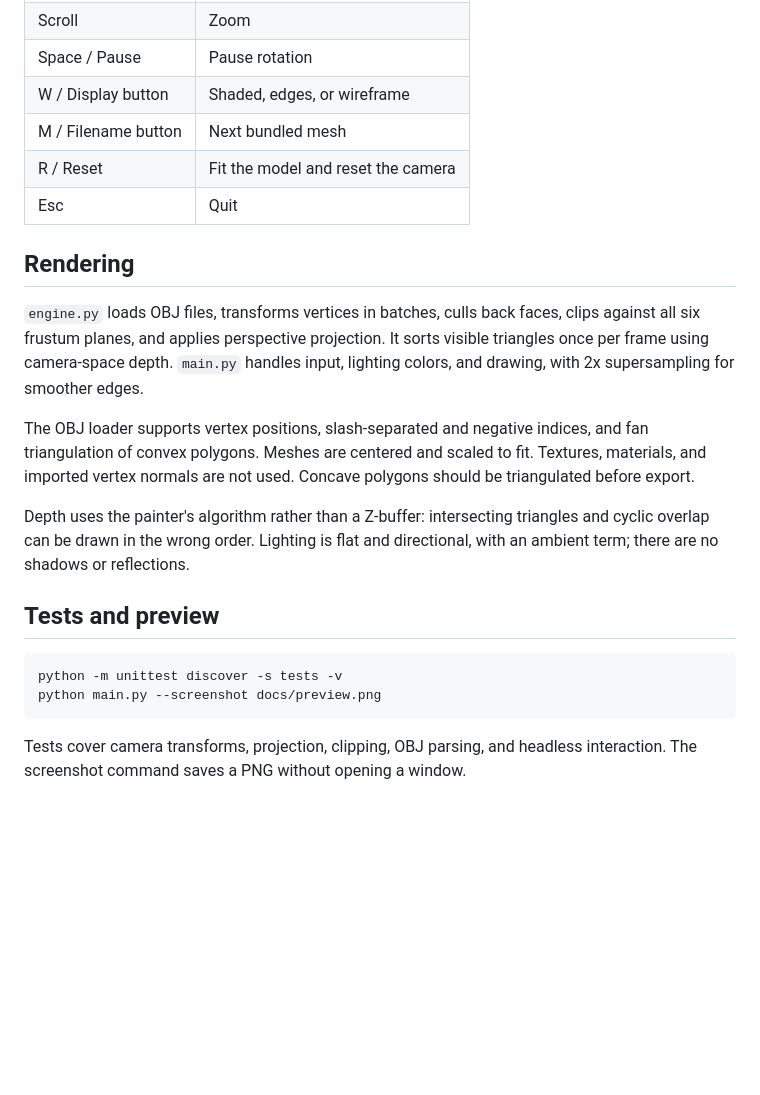
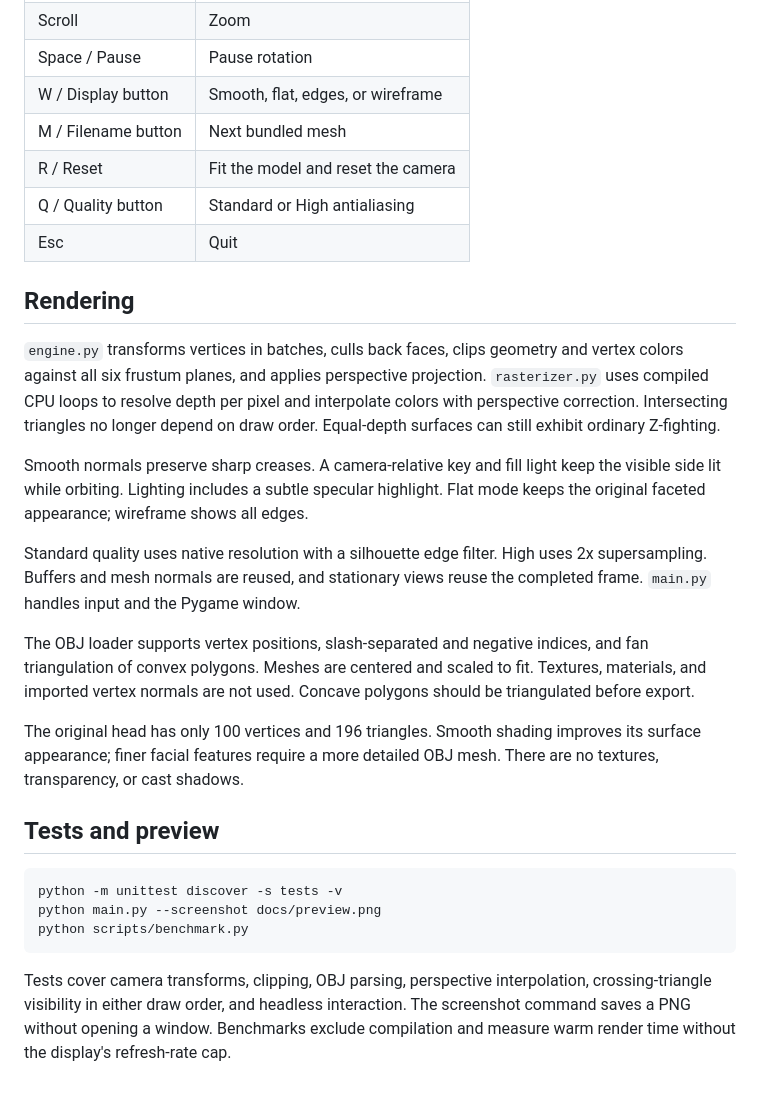
Before and after one commit to 1Kori256/python_3d_engine, a Markdown page: README.md, the part around one of its changes. GitHub-like rendering; blank space fills up the shorter version.

````diff
--- a/README.md
+++ b/README.md
@@ -25,33 +26,46 @@ relative to the application. `main2.py` opens the same viewer.
 | Drag | Orbit the camera |
 | Scroll | Zoom |
 | Space / Pause | Pause rotation |
-| W / Display button | Shaded, edges, or wireframe |
+| W / Display button | Smooth, flat, edges, or wireframe |
 | M / Filename button | Next bundled mesh |
 | R / Reset | Fit the model and reset the camera |
+| Q / Quality button | Standard or High antialiasing |
 | Esc | Quit |
 
 ## Rendering
 
-`engine.py` loads OBJ files, transforms vertices in batches, culls back faces,
-clips against all six frustum planes, and applies perspective projection. It
-sorts visible triangles once per frame using camera-space depth. `main.py` handles
-input, lighting colors, and drawing, with 2x supersampling for smoother edges.
+`engine.py` transforms vertices in batches, culls back faces, clips geometry and
+vertex colors against all six frustum planes, and applies perspective projection.
+`rasterizer.py` uses compiled CPU loops to resolve depth per pixel and interpolate
+colors with perspective correction. Intersecting triangles no longer depend on
+draw order. Equal-depth surfaces can still exhibit ordinary Z-fighting.
+
+Smooth normals preserve sharp creases. A camera-relative key and fill light keep
+the visible side lit while orbiting. Lighting includes a subtle specular highlight.
+Flat mode keeps the original faceted appearance; wireframe shows all edges.
+
+Standard quality uses native resolution with a silhouette edge filter. High uses
+2x supersampling. Buffers and mesh normals are reused, and stationary views reuse
+the completed frame. `main.py` handles input and the Pygame window.
 
 The OBJ loader supports vertex positions, slash-separated and negative indices,
 and fan triangulation of convex polygons. Meshes are centered and scaled to fit.
 Textures, materials, and imported vertex normals are not used. Concave polygons
 should be triangulated before export.
 
-Depth uses the painter's algorithm rather than a Z-buffer: intersecting triangles
-and cyclic overlap can be drawn in the wrong order. Lighting is flat and
-directional, with an ambient term; there are no shadows or reflections.
+The original head has only 100 vertices and 196 triangles. Smooth shading improves
+its surface appearance; finer facial features require a more detailed OBJ mesh.
+There are no textures, transparency, or cast shadows.
 
 ## Tests and preview
 
 ```sh
 python -m unittest discover -s tests -v
 python main.py --screenshot docs/preview.png
+python scripts/benchmark.py
 ```
 
-Tests cover camera transforms, projection, clipping, OBJ parsing, and headless
-interaction. The screenshot command saves a PNG without opening a window.
+Tests cover camera transforms, clipping, OBJ parsing, perspective interpolation,
+crossing-triangle visibility in either draw order, and headless interaction.
+The screenshot command saves a PNG without opening a window. Benchmarks exclude
+compilation and measure warm render time without the display's refresh-rate cap.
````
Also changed, not shown: other parts of README.md (+4 -3 lines), docs/preview.png, 8 other files.
